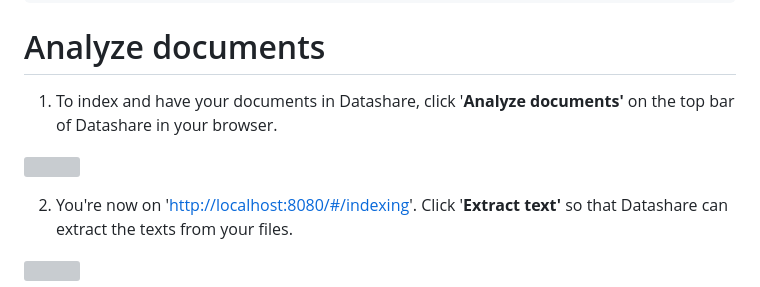
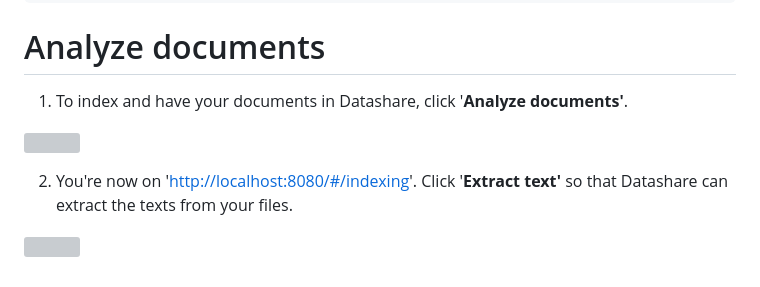
Before and after one commit to ICIJ/datashare-client, a Markdown page: docs/all/analyze-documents.md, the part around one of its changes. Drawn GitHub-style; grey boxes are pictures that could not be loaded.

```diff
--- a/docs/all/analyze-documents.md
+++ b/docs/all/analyze-documents.md
@@ -6,5 +6,5 @@ description: >-
 
 # Analyze documents
 
-1. To index and have your documents in Datashare, click '**Analyze documents'** on the top bar of Datashare in your browser.
+1. To index and have your documents in Datashare, click '**Analyze documents'**.
 
```
Also changed, not shown: other parts of docs/all/analyze-documents.md (+1 -1 lines), docs/windows/add-documents-to-datashare-on-windows.md (+1 -1 lines), docs/.gitbook/assets/analyze (2).png (added).
